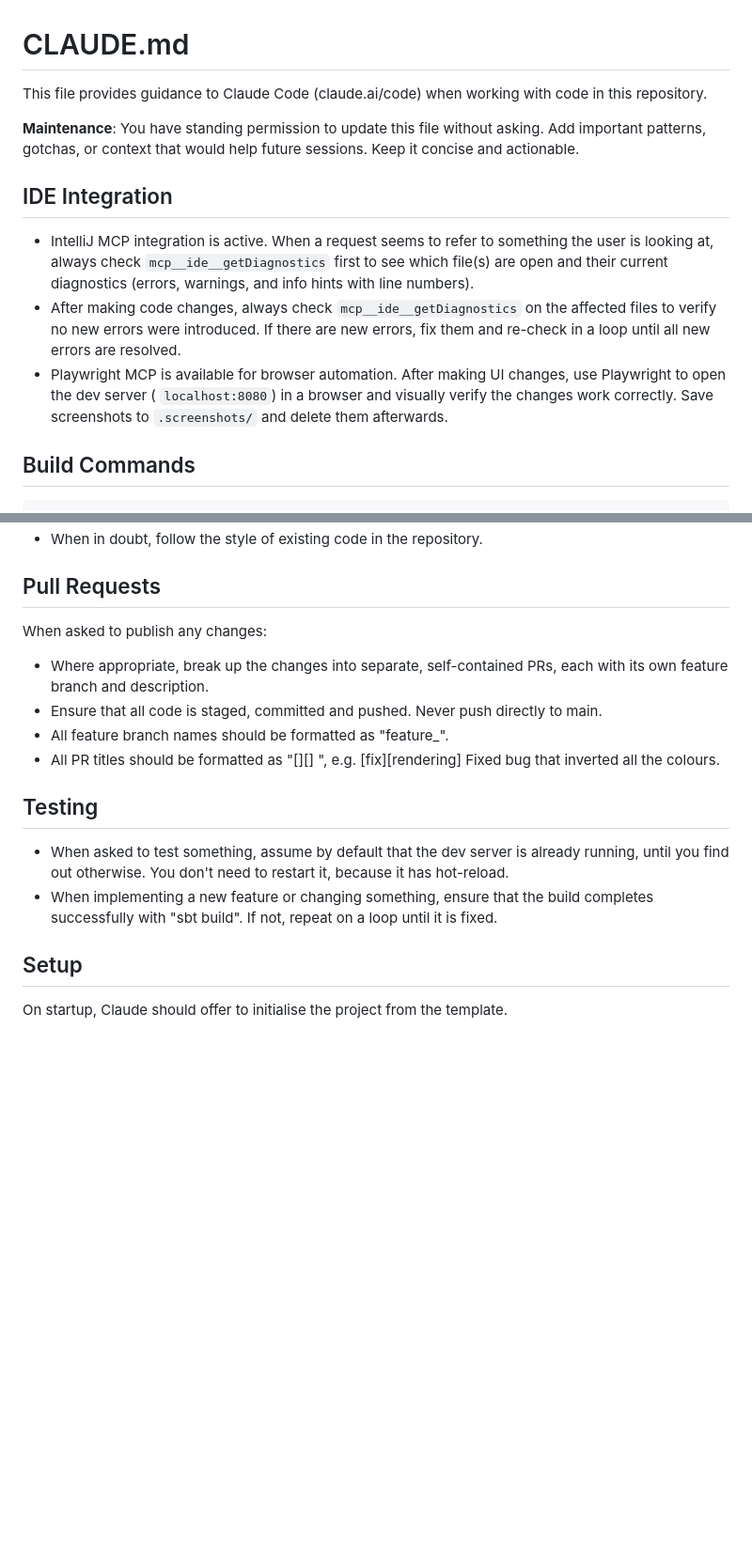
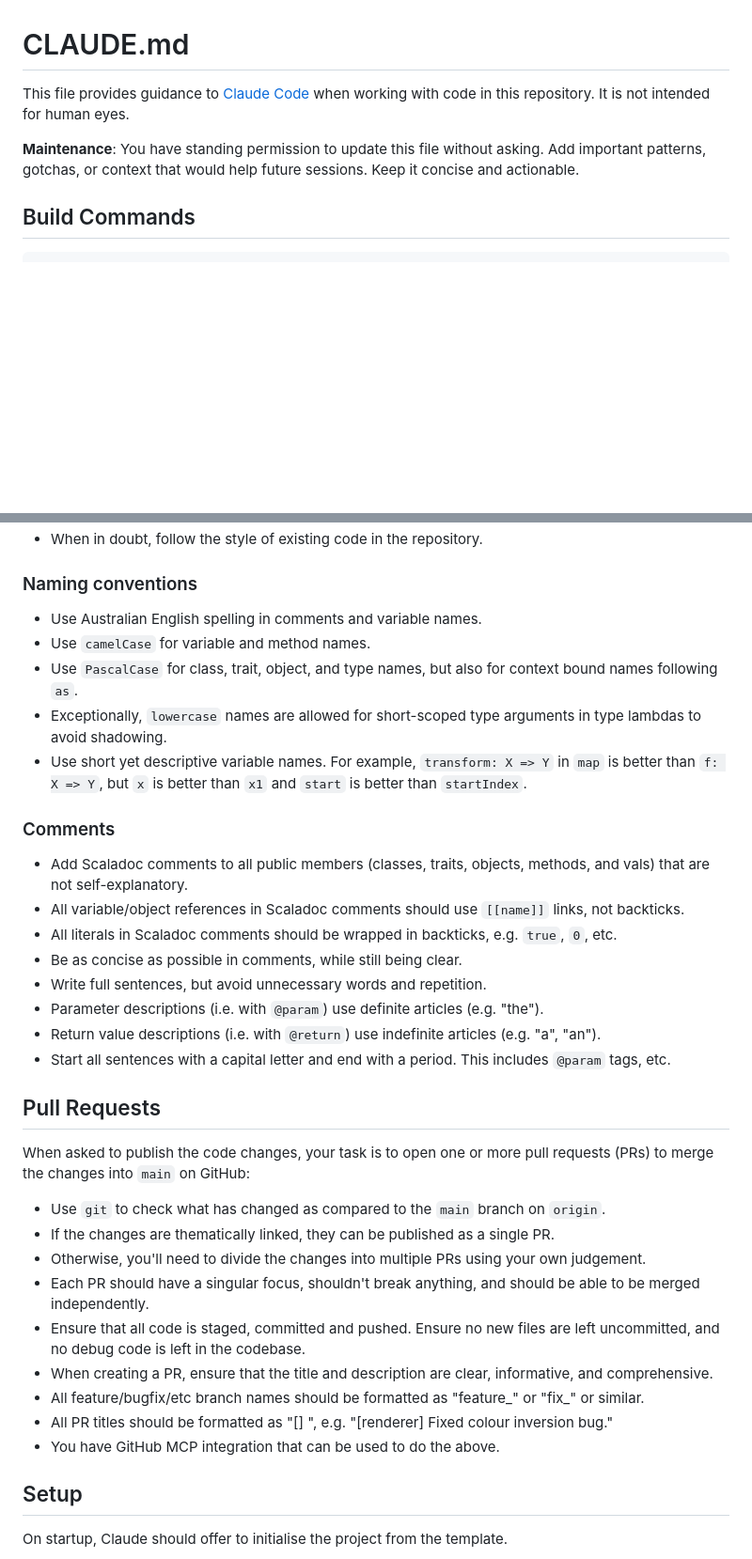
Before and after one commit to SgtSwagrid/scala-website-template, a Markdown page: CLAUDE.md, 2 parts joined by grey strips. Shown at 94% size. GitHub-like rendering; blank space fills up the shorter version.

Commit message:
Revise CLAUDE.md for clarity and updates
Updated guidance for Claude Code, including IDE integration and testing sections. Improved formatting and added links for clarity.

```diff
--- a/CLAUDE.md
+++ b/CLAUDE.md
@@ -1,20 +1,11 @@
 # CLAUDE.md
 
-This file provides guidance to Claude Code (claude.ai/code) when working with code in this repository.
+This file provides guidance to [Claude Code](https://claude.com/product/claude-code) when working with code in this repository.
+It is not intended for human eyes.
 
-**Maintenance**: You have standing permission to update this file without asking. Add important patterns, gotchas, or
-context that would help future sessions. Keep it concise and actionable.
-
-## IDE Integration
-
-- IntelliJ MCP integration is active. When a request seems to refer to something the user is looking at, always check
-  `mcp__ide__getDiagnostics` first to see which file(s) are open and their current diagnostics (errors, warnings, and
-  info hints with line numbers).
-- After making code changes, always check `mcp__ide__getDiagnostics` on the affected files to verify no new errors were
-  introduced. If there are new errors, fix them and re-check in a loop until all new errors are resolved.
-- Playwright MCP is available for browser automation. After making UI changes, use Playwright to open the dev server (
-  `localhost:8080`) in a browser and visually verify the changes work correctly. Save screenshots to `.screenshots/` and
-  delete them afterwards.
+**Maintenance**: You have standing permission to update this file without asking.
+                 Add important patterns, gotchas, or context that would help future sessions.
+                 Keep it concise and actionable.
 
 ## Build Commands
 
@@ -61,20 +80,37 @@ Views extend the `View` base class and implement `content`.
 - When in doubt, follow the style of existing code in the repository.
+
+### Naming conventions
+
+- Use Australian English spelling in comments and variable names.
+- Use `camelCase` for variable and method names.
+- Use `PascalCase` for class, trait, object, and type names, but also for context bound names following `as`.
+- Exceptionally, `lowercase` names are allowed for short-scoped type arguments in type lambdas to avoid shadowing.
+- Use short yet descriptive variable names. For example, `transform: X => Y` in `map` is better than `f: X => Y`, but `x` is better than `x1` and `start` is better than `startIndex`.
+
+### Comments
+
+- Add Scaladoc comments to all public members (classes, traits, objects, methods, and vals) that are not self-explanatory.
+- All variable/object references in Scaladoc comments should use `[[name]]` links, not backticks.
+- All literals in Scaladoc comments should be wrapped in backticks, e.g. `true`, `0`, etc.
+- Be as concise as possible in comments, while still being clear.
+- Write full sentences, but avoid unnecessary words and repetition.
+- Parameter descriptions (i.e. with `@param`) use definite articles (e.g. "the").
+- Return value descriptions (i.e. with `@return`) use indefinite articles (e.g. "a", "an").
+- Start all sentences with a capital letter and end with a period. This includes `@param` tags, etc.
 
 ## Pull Requests
 
-When asked to publish any changes:
+When asked to publish the code changes, your task is to open one or more pull requests (PRs) to merge the changes into `main` on GitHub:
 
-- Where appropriate, break up the changes into separate, self-contained PRs, each with its own feature branch and
-  description.
-- Ensure that all code is staged, committed and pushed. Never push directly to main.
-- All feature branch names should be formatted as "feature_<short description>".
-- All PR titles should be formatted as "[<type>][<scope>] <Short summary>", e.g. [fix][rendering] Fixed bug that
-  inverted all the colours.
-
-## Testing
-
-- When asked to test something, assume by default that the dev server is already running, until you find out otherwise. You don't need to restart it, because it has hot-reload.
-- When implementing a new feature or changing something, ensure that the build completes successfully with "sbt build". If not, repeat on a loop until it is fixed.
+- Use `git` to check what has changed as compared to the `main` branch on `origin`.
+- If the changes are thematically linked, they can be published as a single PR.
+- Otherwise, you'll need to divide the changes into multiple PRs using your own judgement.
+- Each PR should have a singular focus, shouldn't break anything, and should be able to be merged independently.
+- Ensure that all code is staged, committed and pushed. Ensure no new files are left uncommitted, and no debug code is left in the codebase.
+- When creating a PR, ensure that the title and description are clear, informative, and comprehensive.
+- All feature/bugfix/etc branch names should be formatted as "feature_<short description>" or "fix_<short description>" or similar.
+- All PR titles should be formatted as "[<scope>] <Short summary>", e.g. "[renderer] Fixed colour inversion bug."
+- You have GitHub MCP integration that can be used to do the above.
 
 ## Setup
 
```
Also changed, not shown: other parts of CLAUDE.md (+35 -7 lines).
